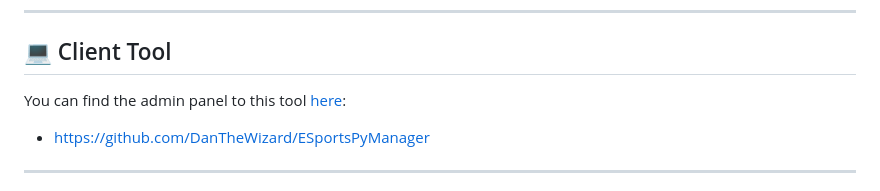
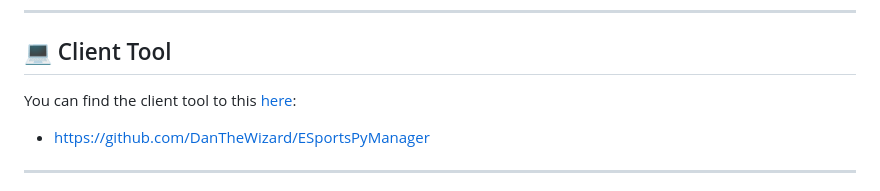
Before and after one commit to DanTheWizard/ESportsPyManager-AdminPanel, a Markdown page: README.md, the part around the change. Drawn GitHub-style.

Commit message:
Update README.md (grammar/copy-paste fix)

```diff
--- a/README.md
+++ b/README.md
@@ -38,7 +38,7 @@ A Flask-based web admin panel for managing devices and users, integrated with MQ
 ---
 
 ## 💻 Client Tool
-You can find the admin panel to this tool [here](https://github.com/DanTheWizard/ESportsPyManager):
+You can find the client tool to this [here](https://github.com/DanTheWizard/ESportsPyManager):
 - https://github.com/DanTheWizard/ESportsPyManager
 
 ---
```
